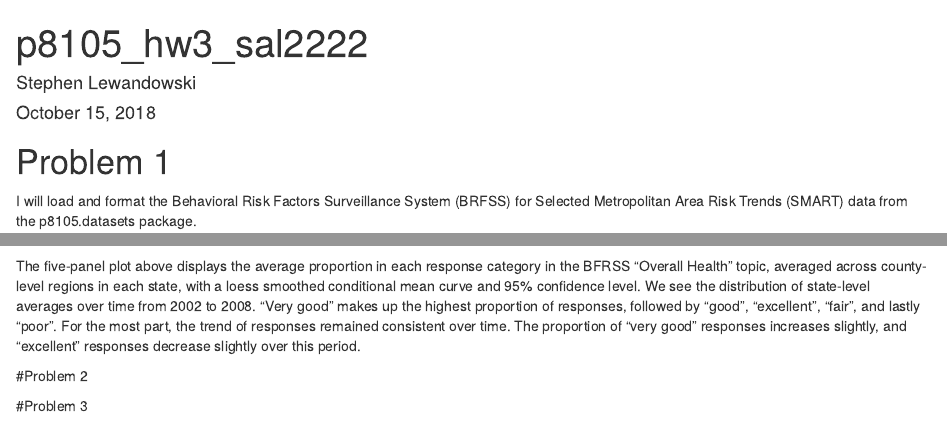
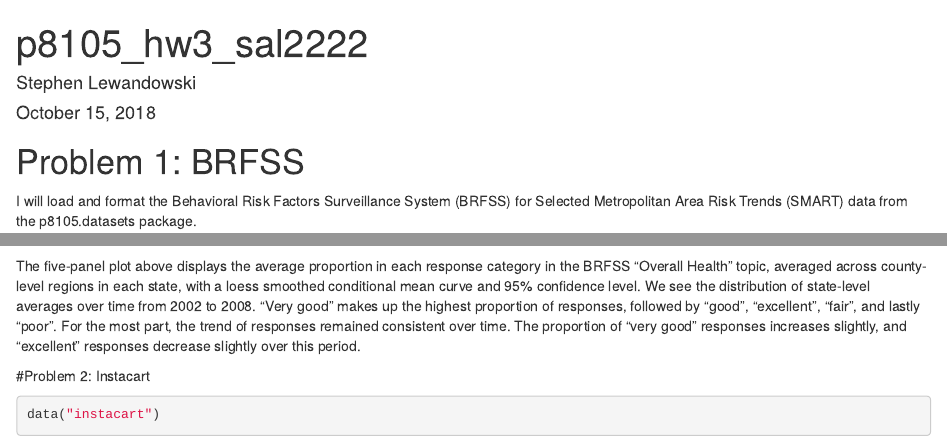
Before and after one commit to sal2222/p8105_hw3_sal2222, an R Markdown document (p8105_hw3_sal2222.Rmd): the page in a window 1100 px wide, from its top, and a second part further down, joined at a grey line. Rendered offline with R 4.5, knitr and Pandoc, with nearby package versions; some code elsewhere in the file could not run offline; column names are cleaned by a stand-in for the janitor package.

Commit message:
loaded and described instacart dataset in problem 2

````diff
--- a/p8105_hw3_sal2222.Rmd
+++ b/p8105_hw3_sal2222.Rmd
@@ -22,14 +22,15 @@ knitr::opts_chunk$set(
 theme_set(theme_bw() + theme(legend.position = "bottom"))
 ```
 
-# Problem 1
+# Problem 1: BRFSS
 
 
 I will load and format the Behavioral Risk Factors Surveillance System (BRFSS) for Selected Metropolitan Area Risk Trends (SMART) data from the p8105.datasets package.
 
-```{r load BRFSS}
+```{r load and clean BRFSS}
 
 data("brfss_smart2010")
+
 brfss <- brfss_smart2010 %>%
   janitor::clean_names() %>%
   filter(topic == "Overall Health") %>%
@@ -141,9 +142,14 @@ brfss %>%
 
 
 
-The five-panel plot above displays the average proportion in each response category in the BFRSS "Overall Health" topic, averaged across county-level regions in each state, with a loess smoothed conditional mean curve and 95% confidence level. We see the distribution of state-level averages over time from 2002 to 2008. "Very good" makes up the highest proportion of responses, followed by "good", "excellent", "fair", and lastly "poor". For the most part, the trend of responses remained consistent over time. The proportion of "very good" responses increases slightly, and "excellent" responses decrease slightly over this period.
+The five-panel plot above displays the average proportion in each response category in the BRFSS "Overall Health" topic, averaged across county-level regions in each state, with a loess smoothed conditional mean curve and 95% confidence level. We see the distribution of state-level averages over time from 2002 to 2008. "Very good" makes up the highest proportion of responses, followed by "good", "excellent", "fair", and lastly "poor". For the most part, the trend of responses remained consistent over time. The proportion of "very good" responses increases slightly, and "excellent" responses decrease slightly over this period.
 
 
 
 
-#Problem 2
+#Problem 2: Instacart
+
+```{r load Instacart data}
+
+data("instacart")
+instacart
@@ -154,4 +181,5 @@ The five-panel plot above displays the average proportion in each response categ
 
 
 
-#Problem 3
+
+#Problem 3: NY NOAA
````
Also changed, not shown: p8105_hw3_sal2222.html, p8105_hw3_sal2222.Rmd (21 more changed lines).
